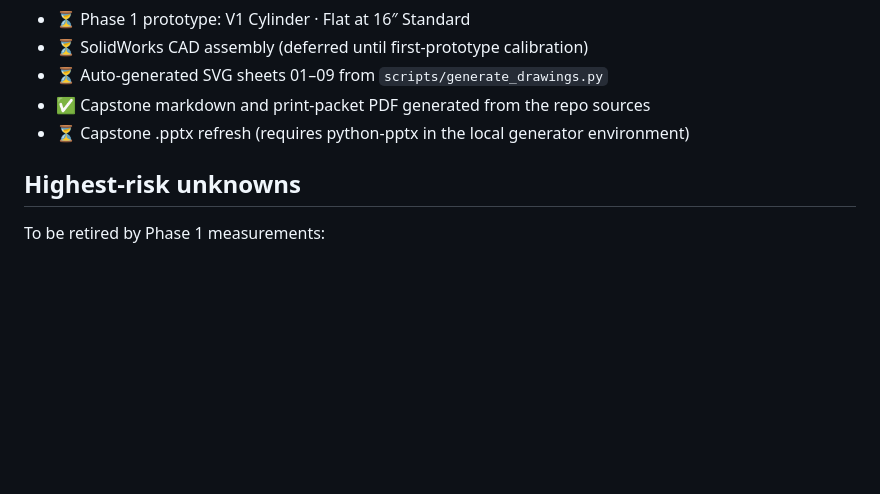
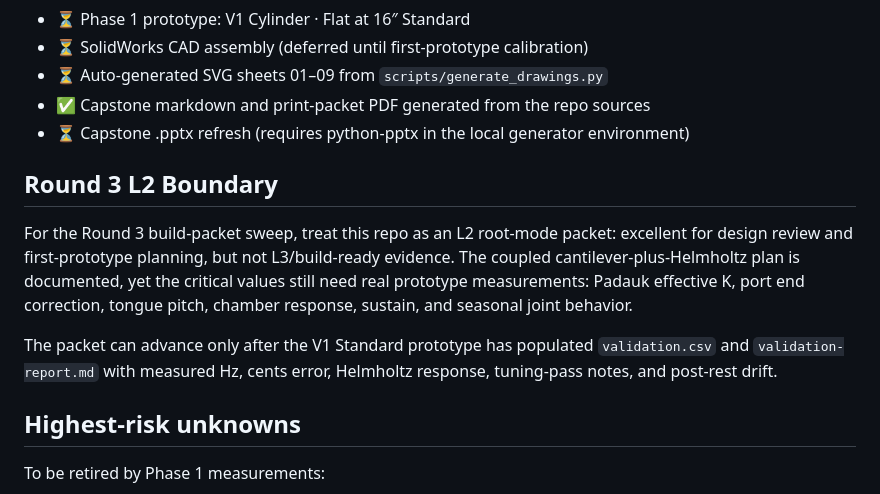
Before and after one commit to tonykoop/wood-shell-tongue-drum, a Markdown page: README.md, the part around the change. Drawn GitHub-style; blank space fills up the shorter version.

Commit message:
Add wood shell tongue drum L2 review note (#2)
Co-authored-by: AI Bot <bot@example.com>

```diff
--- a/README.md
+++ b/README.md
@@ -88,6 +88,19 @@ The wood shell tongue drum is a 2-DOF coupled oscillator: the cantilever tongue
 - ✅ Capstone markdown and print-packet PDF generated from the repo sources
 - ⏳ Capstone .pptx refresh (requires python-pptx in the local generator environment)
 
+## Round 3 L2 Boundary
+
+For the Round 3 build-packet sweep, treat this repo as an L2 root-mode packet:
+excellent for design review and first-prototype planning, but not L3/build-ready
+evidence. The coupled cantilever-plus-Helmholtz plan is documented, yet the
+critical values still need real prototype measurements: Padauk effective K,
+port end correction, tongue pitch, chamber response, sustain, and seasonal
+joint behavior.
+
+The packet can advance only after the V1 Standard prototype has populated
+`validation.csv` and `validation-report.md` with measured Hz, cents error,
+Helmholtz response, tuning-pass notes, and post-rest drift.
+
 ## Highest-risk unknowns
 
 To be retired by Phase 1 measurements:
```
Also changed, not shown: round3-l2-review-note.md (added, +16 -0 lines).
